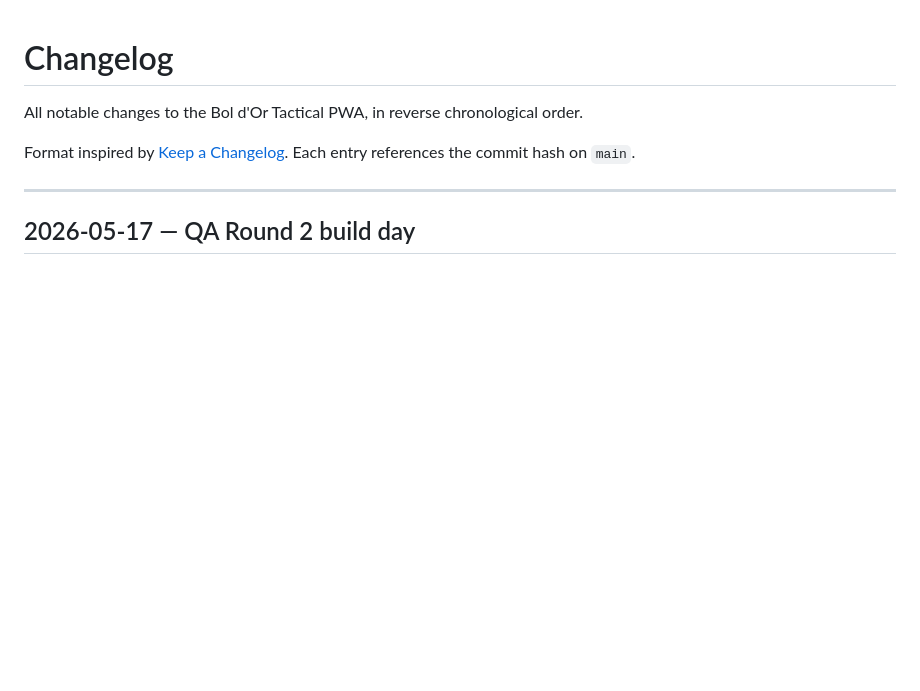
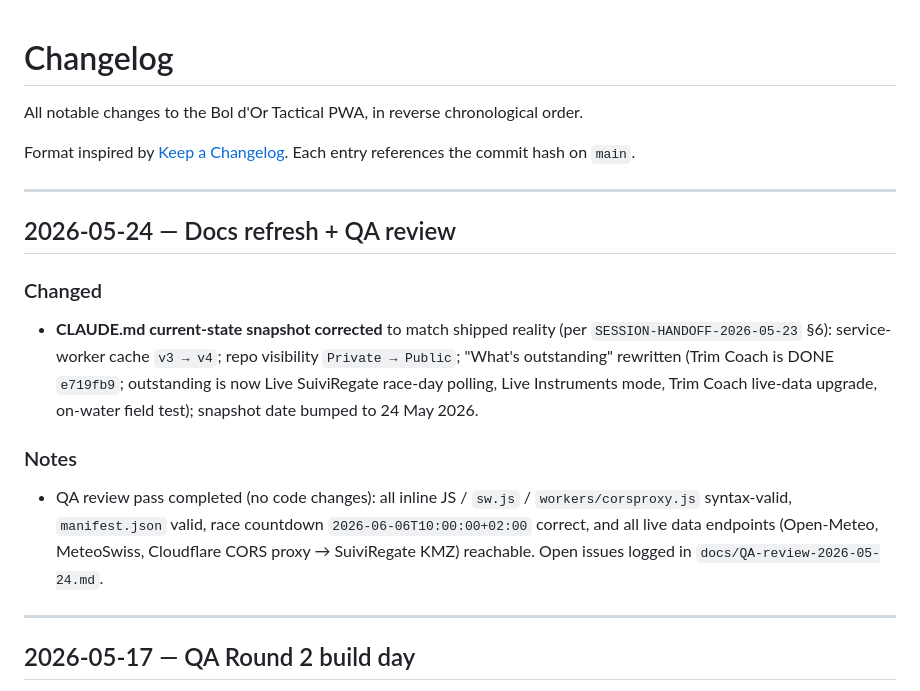
Before and after one commit to JPSMONT/bol-dor-tactical, a Markdown page: docs/CHANGELOG.md, the part around the change. GitHub-like rendering; blank space fills up the shorter version.

```diff
--- a/docs/CHANGELOG.md
+++ b/docs/CHANGELOG.md
@@ -3,6 +3,16 @@
 All notable changes to the Bol d'Or Tactical PWA, in reverse chronological order.
 
 Format inspired by [Keep a Changelog](https://keepachangelog.com/). Each entry references the commit hash on `main`.
+
+---
+
+## 2026-05-24 — Docs refresh + QA review
+
+### Changed
+- **CLAUDE.md current-state snapshot corrected** to match shipped reality (per `SESSION-HANDOFF-2026-05-23` §6): service-worker cache `v3 → v4`; repo visibility `Private → Public`; "What's outstanding" rewritten (Trim Coach is DONE `e719fb9`; outstanding is now Live SuiviRegate race-day polling, Live Instruments mode, Trim Coach live-data upgrade, on-water field test); snapshot date bumped to 24 May 2026.
+
+### Notes
+- QA review pass completed (no code changes): all inline JS / `sw.js` / `workers/corsproxy.js` syntax-valid, `manifest.json` valid, race countdown `2026-06-06T10:00:00+02:00` correct, and all live data endpoints (Open-Meteo, MeteoSwiss, Cloudflare CORS proxy → SuiviRegate KMZ) reachable. Open issues logged in `docs/QA-review-2026-05-24.md`.
 
 ---
 
```
Also changed, not shown: CLAUDE.md (+7 -6 lines), docs/QA-review-2026-05-24.md (added, +71 -0 lines).
